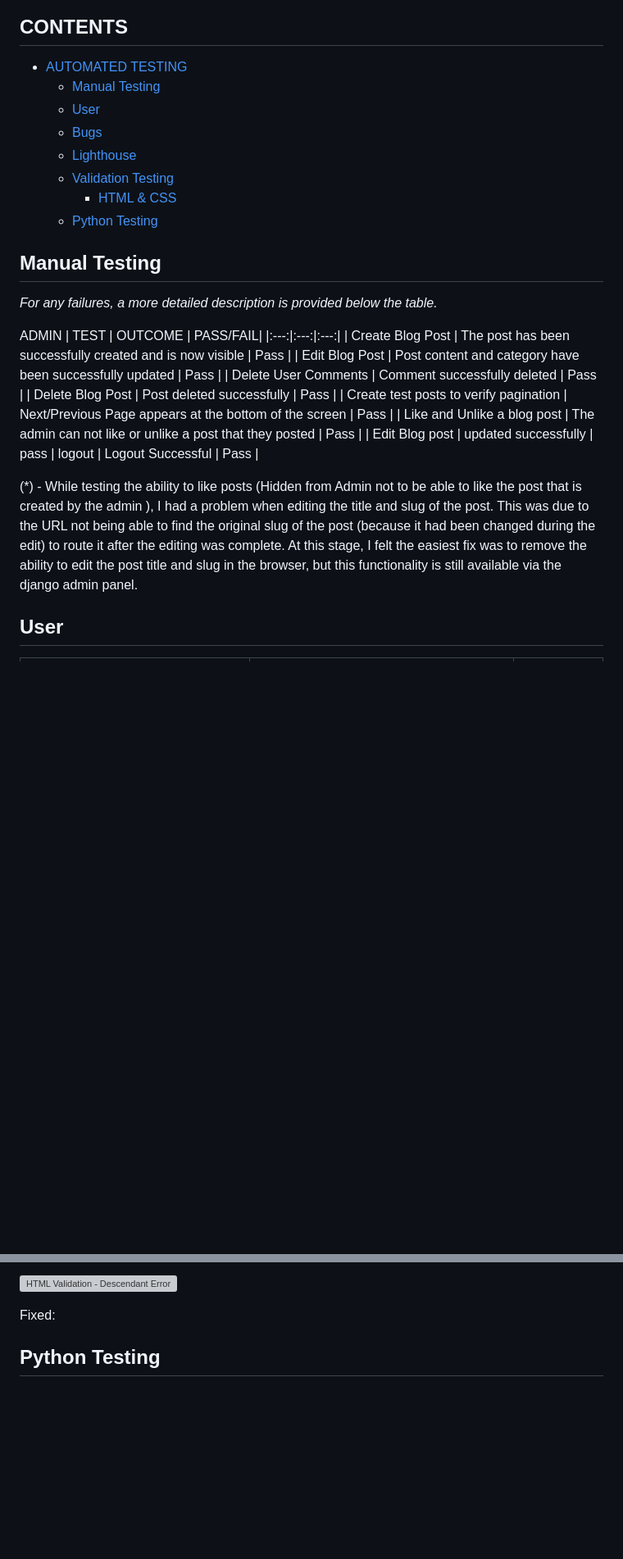
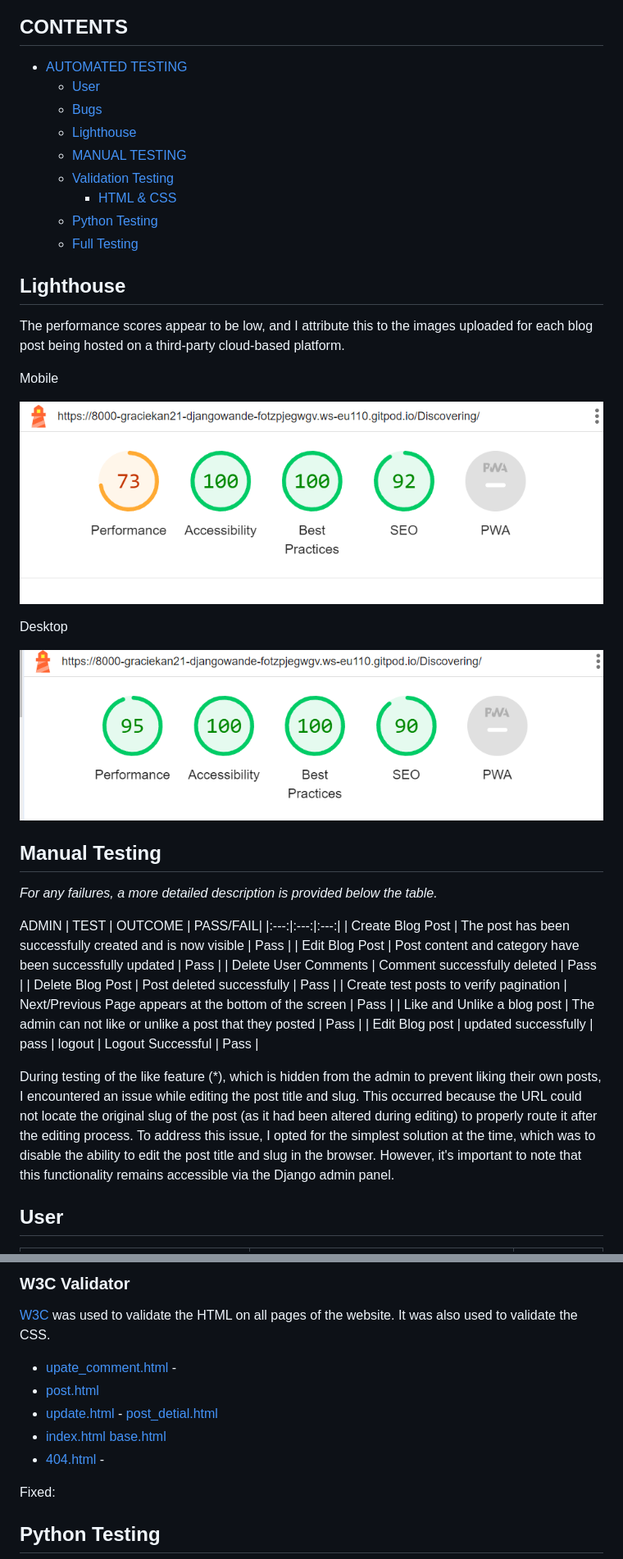
Before and after one commit to Graciekan21/django-wanderlust, a Markdown page: TESTING.md, 2 parts joined by grey strips. Shown at 82% size. Rendered like a GitHub page; blank space fills up the shorter version; grey boxes are pictures that could not be loaded.

Commit message:
Adda full testing to readme

```diff
--- a/TESTING.md
+++ b/TESTING.md
@@ -17,14 +17,27 @@ I thoroughly inspected each page using Google Chrome developer tools and the Fir
 ## CONTENTS
 
 - [AUTOMATED TESTING](#automated-testing)
-  - [Manual Testing](#manual-testing)
   - [User](#user)
   - [Bugs](#bugs)
   - [Lighthouse](#lighthouse)
+  - [MANUAL TESTING](#manual-testing)
   - [Validation Testing](#validation-testing)
     - [HTML \& CSS](#html--css)
   - [Python Testing](#python-testing)
+  - [Full Testing](#full-testing)
 
+
+## Lighthouse
+
+The performance scores appear to be low, and I attribute this to the images uploaded for each blog post being hosted on a third-party cloud-based platform.
+
+Mobile
+
+![Lighthouse Mobile Score](documentation/images/lighthouse_mobile.png)
+
+Desktop
+
+![Lighthouse Desktop Score](documentation/images/lighthouse_desktop.png)
 
 ## Manual Testing
 
@@ -42,7 +55,7 @@ ADMIN
 | Edit Blog post | updated successfully | pass
 | logout | Logout Successful | Pass |
 
-(*) - While testing the ability to like posts (Hidden from Admin not to be able to like the post that is created by the admin ), I had a problem when editing the title and slug of the post. This was due to the URL not being able to find the original slug of the post (because it had been changed during the edit) to route it after the editing was complete. At this stage, I felt the easiest fix was to remove the ability to edit the post title and slug in the browser, but this functionality is still available via the django admin panel.
+During testing of the like feature (*), which is hidden from the admin to prevent liking their own posts, I encountered an issue while editing the post title and slug. This occurred because the URL could not locate the original slug of the post (as it had been altered during editing) to properly route it after the editing process. To address this issue, I opted for the simplest solution at the time, which was to disable the ability to edit the post title and slug in the browser. However, it's important to note that this functionality remains accessible via the Django admin panel.
 
 ## User
 
@@ -84,5 +87,17 @@ HTML & CSS testing, I used [W3 Validator](https://validator.w3.org/)
 
-![HTML Validation - Descendant Error](documentation/testing_documentation/validation/base.html_button_descendant.png)
+### W3C Validator
+
+[W3C](https://validator.w3.org/) was used to validate the HTML on all pages of the website. It was also used to validate the CSS.
+
+* [upate_comment.html](testing/w3/.png) -
+* [post.html](testing/w3/png)
+* [update.html](testing/w3/.png) -
+[post_detial.html]()
+* [index.html]()
+[base.html]()
+* [404.html](testing/w3/w3-404.png) -
+
+
 
 Fixed:
 
```
Also changed, not shown: other parts of TESTING.md (+1 -11 lines).
